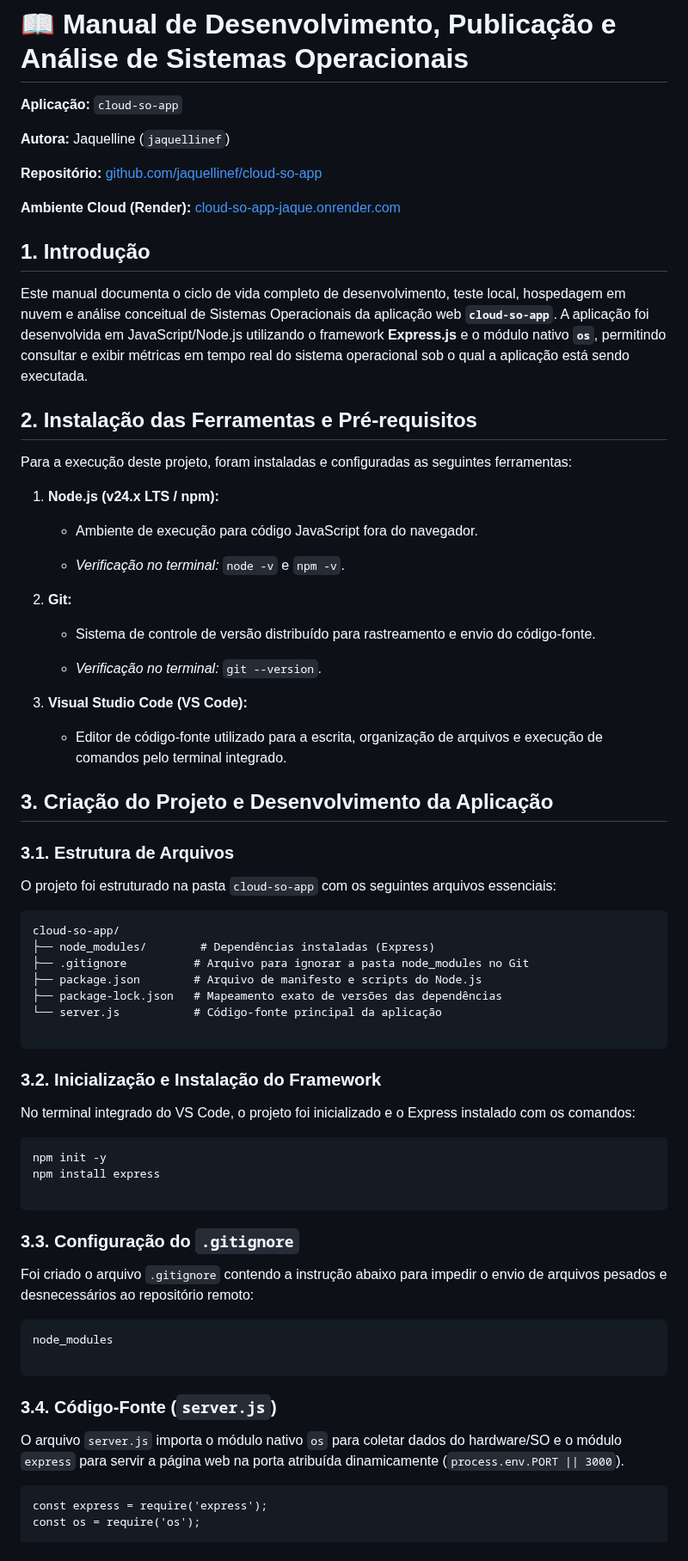
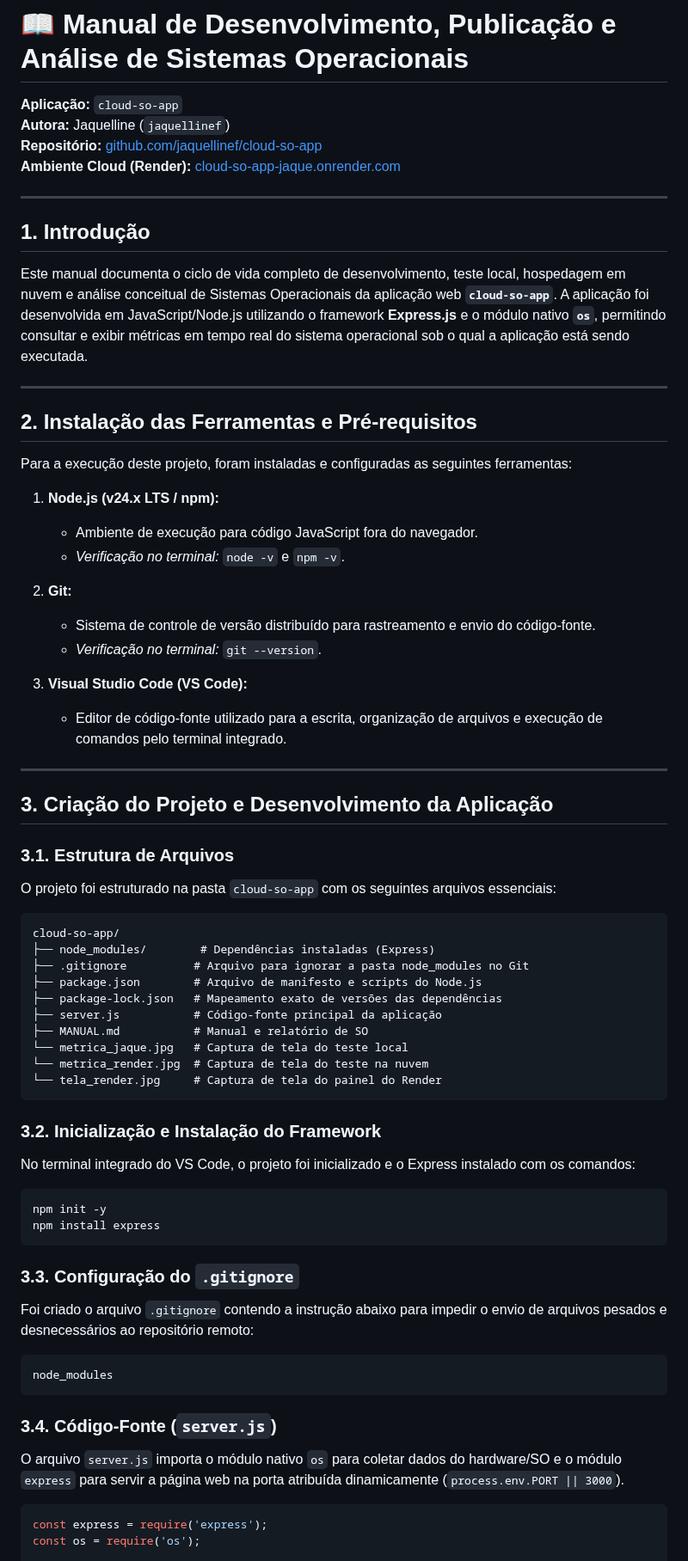
Before and after one commit to jaquellinef/cloud-so-app, a Markdown page: MANUAL.md, the part around one of its changes. Shown at 86% size. Rendered like a GitHub page.

````diff
--- a/MANUAL.md
+++ b/MANUAL.md
@@ -1,36 +1,34 @@
 # 📖 Manual de Desenvolvimento, Publicação e Análise de Sistemas Operacionais
 
 **Aplicação:** `cloud-so-app`
+**Autora:** Jaquelline (`jaquellinef`)
+**Repositório:** [github.com/jaquellinef/cloud-so-app](https://github.com/jaquellinef/cloud-so-app)
+**Ambiente Cloud (Render):** [cloud-so-app-jaque.onrender.com](https://cloud-so-app-jaque.onrender.com)
 
-**Autora:** Jaquelline (`jaquellinef`)
-
-**Repositório:** [github.com/jaquellinef/cloud-so-app](https://github.com/jaquellinef/cloud-so-app)
-
-**Ambiente Cloud (Render):** [cloud-so-app-jaque.onrender.com](https://cloud-so-app-jaque.onrender.com)
+---
 
 ## 1. Introdução
 
 Este manual documenta o ciclo de vida completo de desenvolvimento, teste local, hospedagem em nuvem e análise conceitual de Sistemas Operacionais da aplicação web **`cloud-so-app`**. A aplicação foi desenvolvida em JavaScript/Node.js utilizando o framework **Express.js** e o módulo nativo **`os`**, permitindo consultar e exibir métricas em tempo real do sistema operacional sob o qual a aplicação está sendo executada.
+
+---
 
 ## 2. Instalação das Ferramentas e Pré-requisitos
 
 Para a execução deste projeto, foram instaladas e configuradas as seguintes ferramentas:
 
 1. **Node.js (v24.x LTS / npm):**
-
    * Ambiente de execução para código JavaScript fora do navegador.
-
    * *Verificação no terminal:* `node -v` e `npm -v`.
 
 2. **Git:**
-
    * Sistema de controle de versão distribuído para rastreamento e envio do código-fonte.
-
    * *Verificação no terminal:* `git --version`.
 
 3. **Visual Studio Code (VS Code):**
+   * Editor de código-fonte utilizado para a escrita, organização de arquivos e execução de comandos pelo terminal integrado.
 
-   * Editor de código-fonte utilizado para a escrita, organização de arquivos e execução de comandos pelo terminal integrado.
+---
 
 ## 3. Criação do Projeto e Desenvolvimento da Aplicação
 
@@ -38,40 +36,41 @@ Para a execução deste projeto, foram instaladas e configuradas as seguintes fe
 
 O projeto foi estruturado na pasta `cloud-so-app` com os seguintes arquivos essenciais:
 
-```
+```text
 cloud-so-app/
 ├── node_modules/        # Dependências instaladas (Express)
 ├── .gitignore          # Arquivo para ignorar a pasta node_modules no Git
 ├── package.json        # Arquivo de manifesto e scripts do Node.js
 ├── package-lock.json   # Mapeamento exato de versões das dependências
-└── server.js           # Código-fonte principal da aplicação
-
+├── server.js           # Código-fonte principal da aplicação
+├── MANUAL.md           # Manual e relatório de SO
+└── metrica_jaque.jpg   # Captura de tela do teste local
+└── metrica_render.jpg  # Captura de tela do teste na nuvem
+└── tela_render.jpg     # Captura de tela do painel do Render
 ```
 
 ### 3.2. Inicialização e Instalação do Framework
 
 No terminal integrado do VS Code, o projeto foi inicializado e o Express instalado com os comandos:
 
-```
+```bash
 npm init -y
 npm install express
-
 ```
 
 ### 3.3. Configuração do `.gitignore`
 
 Foi criado o arquivo `.gitignore` contendo a instrução abaixo para impedir o envio de arquivos pesados e desnecessários ao repositório remoto:
 
-```
+```text
 node_modules
-
 ```
 
 ### 3.4. Código-Fonte (`server.js`)
 
 O arquivo `server.js` importa o módulo nativo `os` para coletar dados do hardware/SO e o módulo `express` para servir a página web na porta atribuída dinamicamente (`process.env.PORT || 3000`).
 
-```
+```javascript
 const express = require('express');
 const os = require('os');
 
````
Also changed, not shown: other parts of MANUAL.md (+62 -34 lines), metrica_jaque.jpg (added), metrica_render.jpg (added), tela_render.jpg (added).
